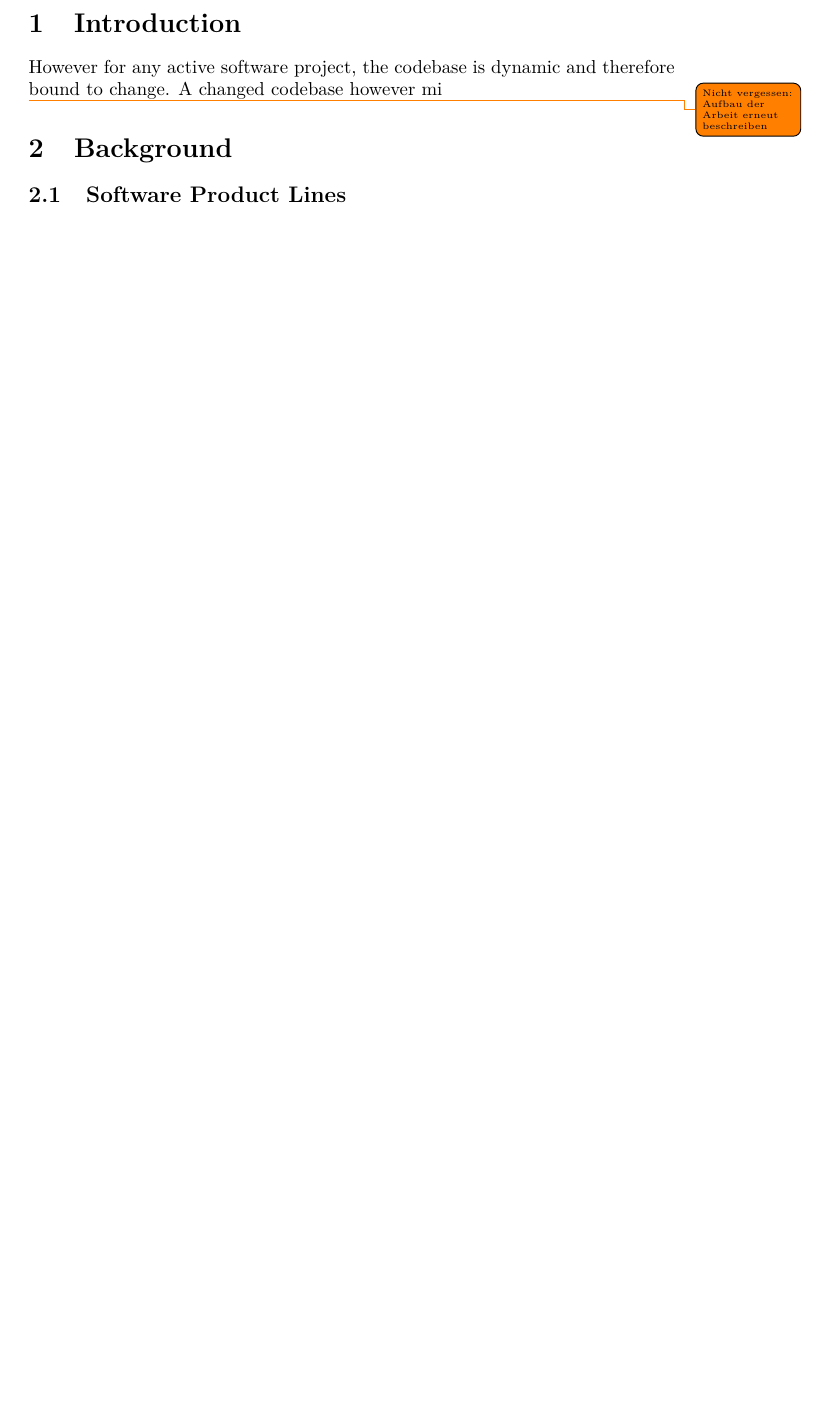
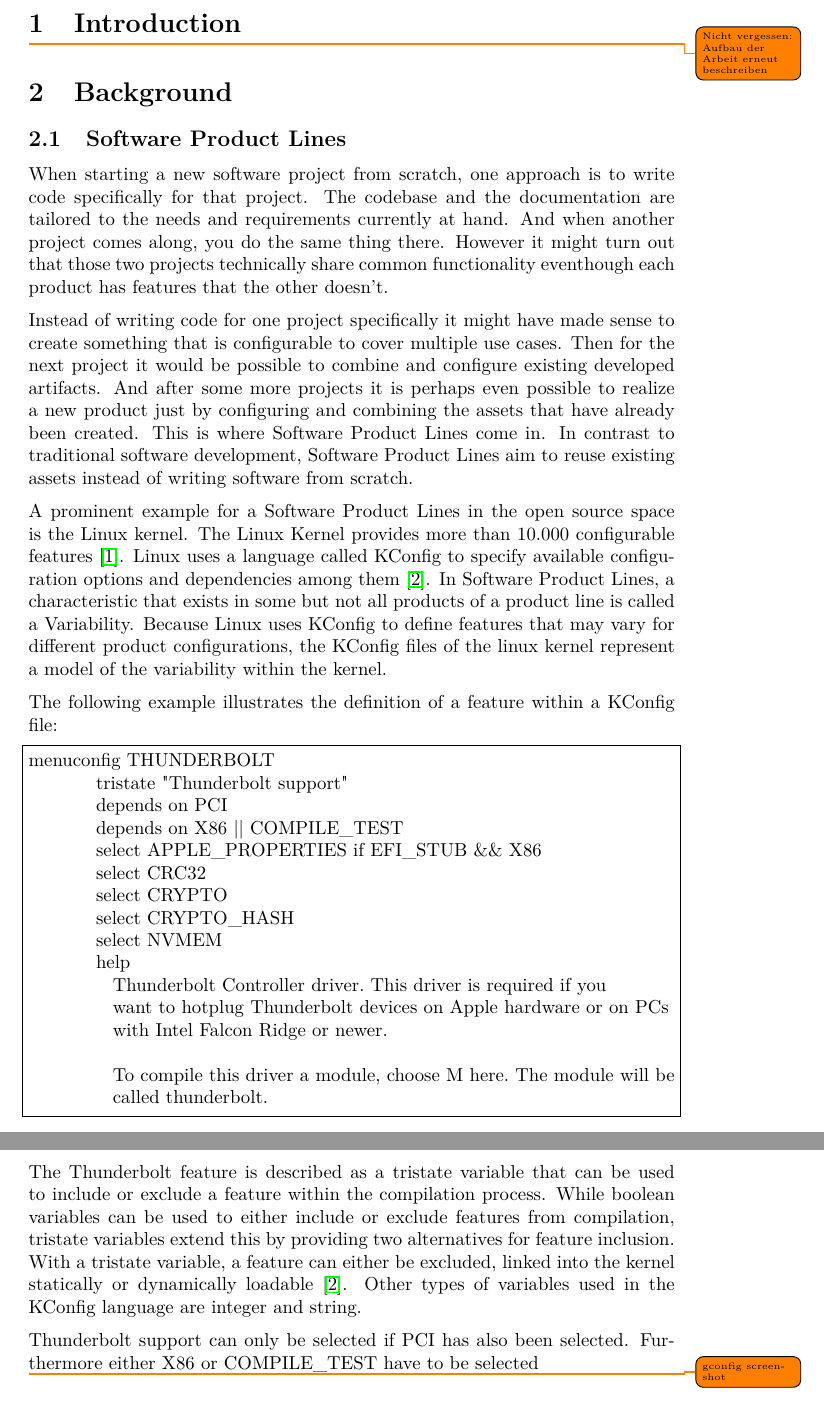
Before and after one commit to moritzfl/sse-master-thesis, a LaTeX thesis (master-thesis.tex, which reads sources.bib): part of page 4 of 26 before the commit and two parts of pages 4 and 5 of 27 after it, the two joined at a grey line, cut so that both start at the same text, the shorter picture padded with empty space. Compiled offline with pdfLaTeX.

Commit message:
further work on thesis

```diff
--- a/master-thesis.tex
+++ b/master-thesis.tex
@@ -125,13 +125,49 @@ Christian K\"oher
 
 \section{Introduction}
 
-However for any active software project, the codebase is dynamic and therefore bound to change. A changed codebase however mi
 
 \todo{Nicht vergessen: Aufbau der Arbeit erneut beschreiben}
 
 \section{Background}
 \subsection{Software Product Lines}
 
+When starting a new software project from scratch, one approach is to write code specifically for that project. The codebase and the documentation are tailored to the needs and requirements currently at hand. And when another project comes along, you do the same thing there. However it might turn out that those two projects technically share common functionality eventhough each product has features that the other doesn't.
+
+Instead of writing code for one project specifically it might have made sense to create something that is configurable to cover multiple use cases. Then for the next project it would be possible to combine and configure existing developed artifacts. And after some more projects it is perhaps even possible to realize a new product just by configuring and combining the assets that have already been created. This is where Software Product Lines come in. In contrast to traditional software development, Software Product Lines aim to reuse existing assets instead of writing software from scratch.
+
+A prominent example for a Software Product Lines in the open source space is the Linux kernel. The Linux Kernel provides more than 10.000 configurable features \cite{Tartler:2011:FCC:1966445.1966451}. Linux uses a language called KConfig to specify available configuration options and dependencies among them \cite{variabilitymodel-linux}. In Software Product Lines, a characteristic that exists in some but not all products of a product line is called a Variability. Because Linux uses KConfig to define features that may vary for different product configurations, the KConfig files of the linux kernel represent a model of the variability within the kernel.
+
+The following example illustrates the definition of a feature within a KConfig file:
+
+\begin{lstlisting}{language=KConfig}
+menuconfig THUNDERBOLT
+	tristate "Thunderbolt support"
+	depends on PCI
+	depends on X86 || COMPILE_TEST
+	select APPLE_PROPERTIES if EFI_STUB && X86
+	select CRC32
+	select CRYPTO
+	select CRYPTO_HASH
+	select NVMEM
+	help
+	  Thunderbolt Controller driver. This driver is required if you
+	  want to hotplug Thunderbolt devices on Apple hardware or on PCs
+	  with Intel Falcon Ridge or newer.
+
+	  To compile this driver a module, choose M here. The module will be
+	  called thunderbolt.
+ \end{lstlisting}
+
+The Thunderbolt feature is described as a tristate variable that can be used to include or exclude a feature within the compilation process. While boolean variables can be used to either include or exclude features from compilation, tristate variables extend this by providing two alternatives for feature inclusion. With a tristate variable, a feature can either be excluded, linked into the kernel statically or dynamically loadable \cite{variabilitymodel-linux}. Other types of variables used in the KConfig language are integer and string.
+
+Thunderbolt support can only be selected if PCI has also been selected. Furthermore either X86 or COMPILE\_TEST have to be selected
+
+
+
+\todo{gconfig screenshot}
+\newpage
+
+
 \subsection{Software Product Line Analyses}
 
 \subsection{KernelHaven - an Analysis Infrastructure}\label{kernelhaven}
--- a/sources.bib
+++ b/sources.bib
@@ -9,0 +16 @@
+	Title = {The variability model of the Linux kernel},
```
Also changed, not shown: master-thesis.tex (16 more changed lines), sources.bib (31 more changed lines).
